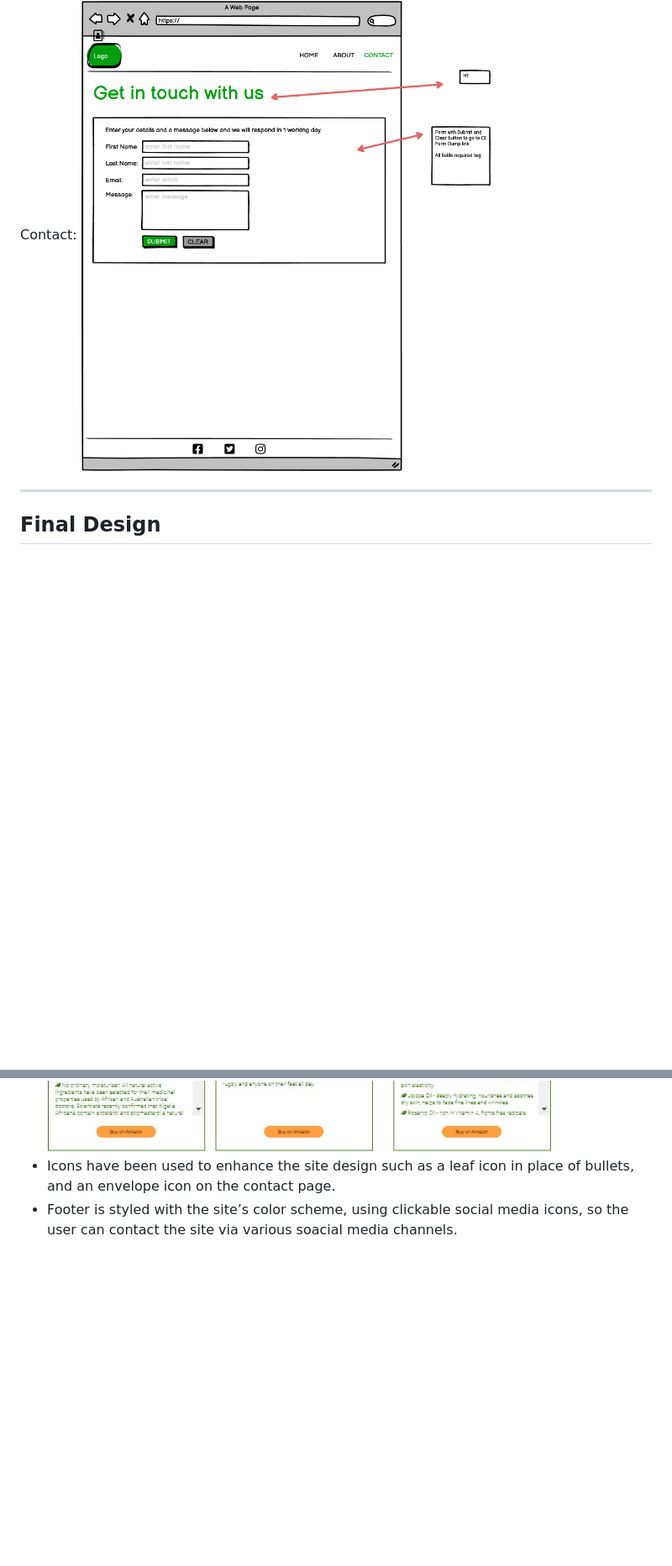
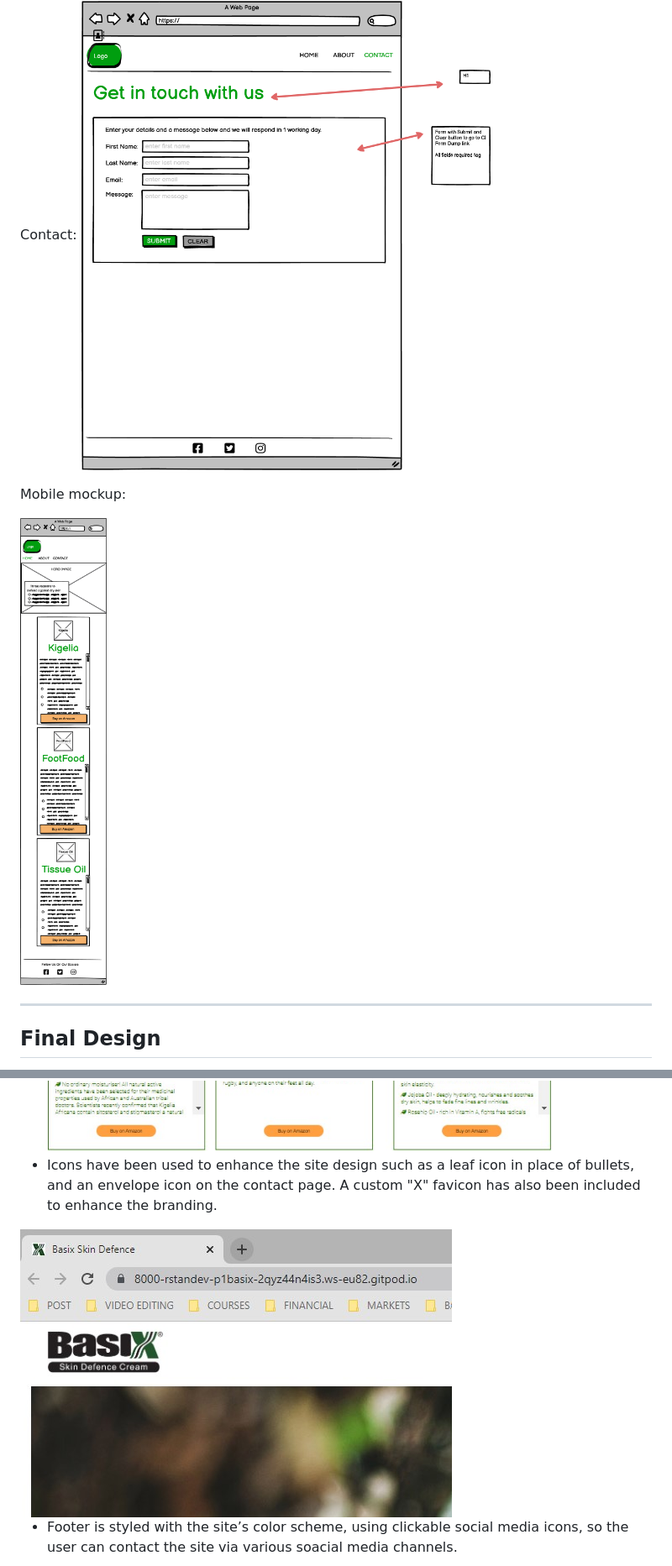
Before and after one commit to rstan-dev/P1-Basix, a Markdown page: README.md, 2 parts joined by grey strips. Shown: that part at 84% size. GitHub-like rendering; pictures changed too: assets/readme-images/basix-mobile.png (added), assets/readme-images/favicon-feature.jpg (added); blank space fills up the shorter version.

Commit message:
README: include mobile wireframes, add additional deployment info. HTML: add favicon. CSS: add margin above product pics for additional breathing room.

```diff
--- a/README.md
+++ b/README.md
@@ -39,6 +39,10 @@ About:
 
 Contact:
 <img src="assets/readme-images/w-f-basix-contact-page.png">
+
+Mobile mockup:
+
+<img src="assets/readme-images/basix-mobile.png">
 
 ------
 
@@ -82,7 +86,10 @@ Final screenshots created on https://ui.dev/amiresponsive as follows:
 
 <img src="assets/readme-images/product-section.jpg">
 
-- Icons have been used to enhance the site design such as a leaf icon in place of bullets, and an envelope icon on the contact page.
+- Icons have been used to enhance the site design such as a leaf icon in place of bullets, and an envelope icon on the contact page.  A custom "X" favicon has also been included to enhance the branding.
+
+<img src="assets/readme-images/favicon-feature.jpg">
+
 - Footer is styled with the site’s color scheme, using clickable social media icons, so the user can contact the site via various soacial media channels.
 
 <img src="assets/readme-images/footer-section.jpg">
```
Also changed, not shown: other parts of README.md (+7 -3 lines), assets/images/favicon.jpg (added), 2 other files.
